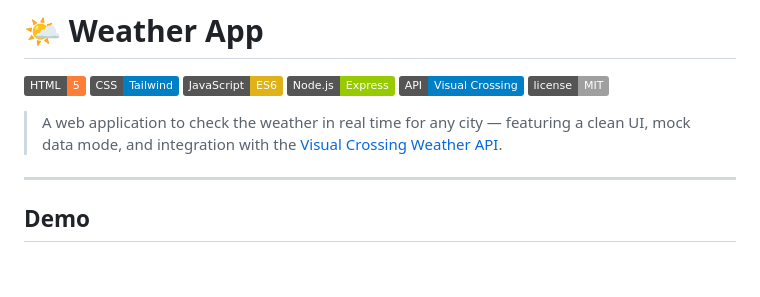
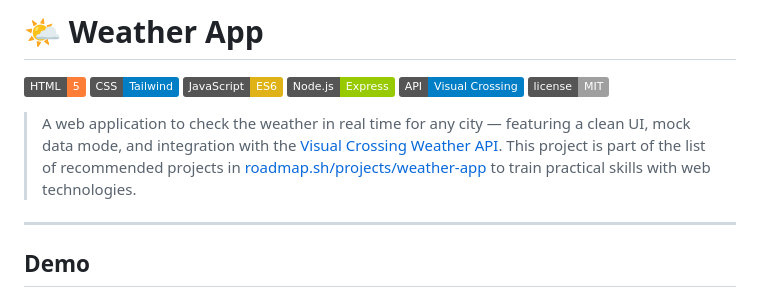
Before and after one commit to KleisonVitt/WeatherApp, a Markdown page: readme.md, the part around the change. Drawn GitHub-style; badges without logos; blank space fills up the shorter version.

```diff
--- a/readme.md
+++ b/readme.md
@@ -8,6 +8,7 @@
 ![License](https://img.shields.io/badge/license-MIT-lightgrey)
 
 > A web application to check the weather in real time for any city — featuring a clean UI, mock data mode, and integration with the [Visual Crossing Weather API](https://www.visualcrossing.com/).
+> This project is part of the list of recommended projects in [roadmap.sh/projects/weather-app](https://roadmap.sh/projects/weather-app) to train practical skills with web technologies.
 
 ---
 
```
